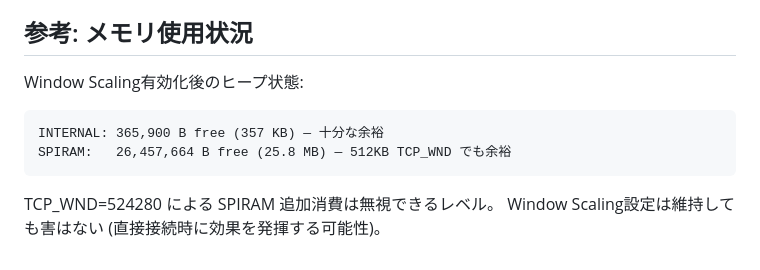
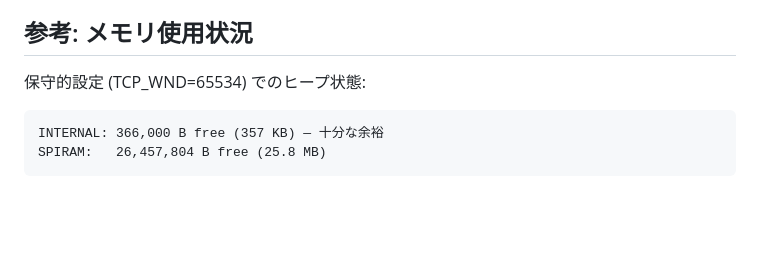
Before and after one commit to dj-oyu/tab5-camera-viewer, a Markdown page: research/derp-throughput-analysis.md, the part around one of its changes. Rendered like a GitHub page; blank space fills up the shorter version.

````diff
--- a/research/derp-throughput-analysis.md
+++ b/research/derp-throughput-analysis.md
@@ -194,11 +271,8 @@ WG overhead ≈ 92 bytes/packet
 ## 参考: メモリ使用状況
 
-Window Scaling有効化後のヒープ状態:
+保守的設定 (TCP_WND=65534) でのヒープ状態:
 
 ```
-INTERNAL: 365,900 B free (357 KB) — 十分な余裕
-SPIRAM:   26,457,664 B free (25.8 MB) — 512KB TCP_WND でも余裕
+INTERNAL: 366,000 B free (357 KB) — 十分な余裕
+SPIRAM:   26,457,804 B free (25.8 MB)
 ```
-
-TCP_WND=524280 による SPIRAM 追加消費は無視できるレベル。
-Window Scaling設定は維持しても害はない (直接接続時に効果を発揮する可能性)。
````
Also changed, not shown: other parts of research/derp-throughput-analysis.md (+77 -0 lines).
